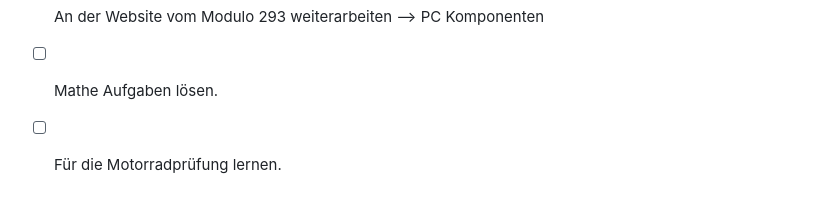
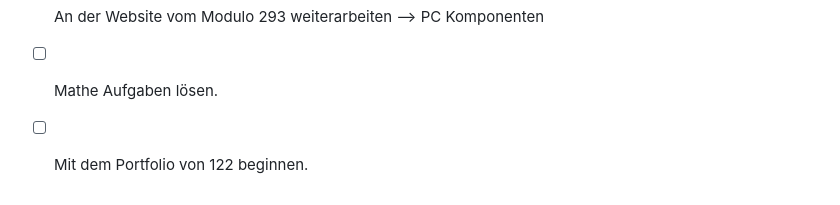
Before and after one commit to syco101/Grundkentnisse-von-einer-Website, a Markdown page: README.md, the part around the change. Drawn GitHub-style.

```diff
--- a/README.md
+++ b/README.md
@@ -104,4 +104,4 @@ Heute habe ich an meiner Website weitergearbeitet und das Problem mit dem Icon g
 - [ ] Das PAP vom Modul fertig machen.
 - [ ] An der Website vom Modulo 293 weiterarbeiten --> PC Komponenten
 - [ ] Mathe Aufgaben lösen.
-- [ ] Für die Motorradprüfung lernen.
+- [ ] Mit dem Portfolio von 122 beginnen.
```
